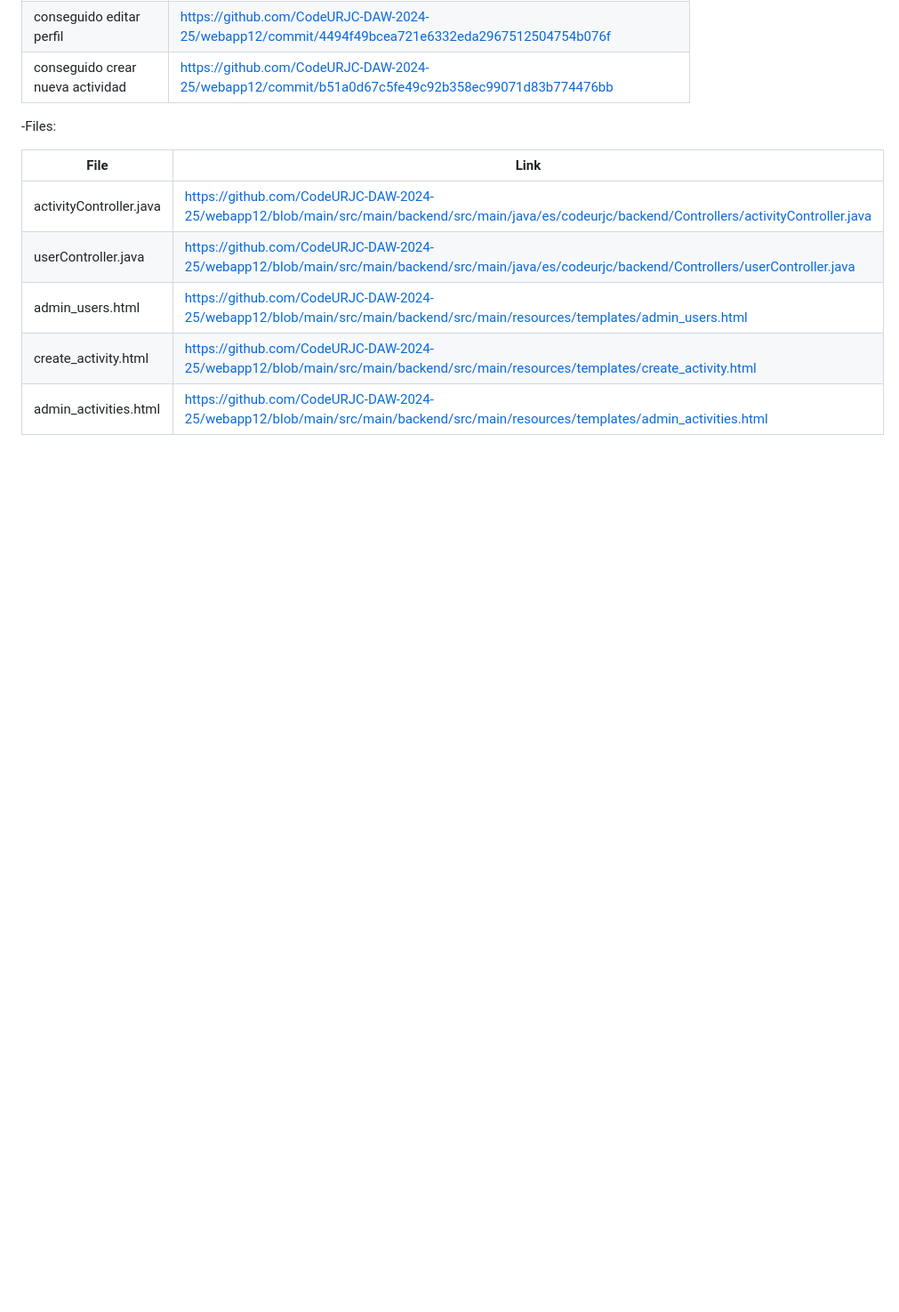
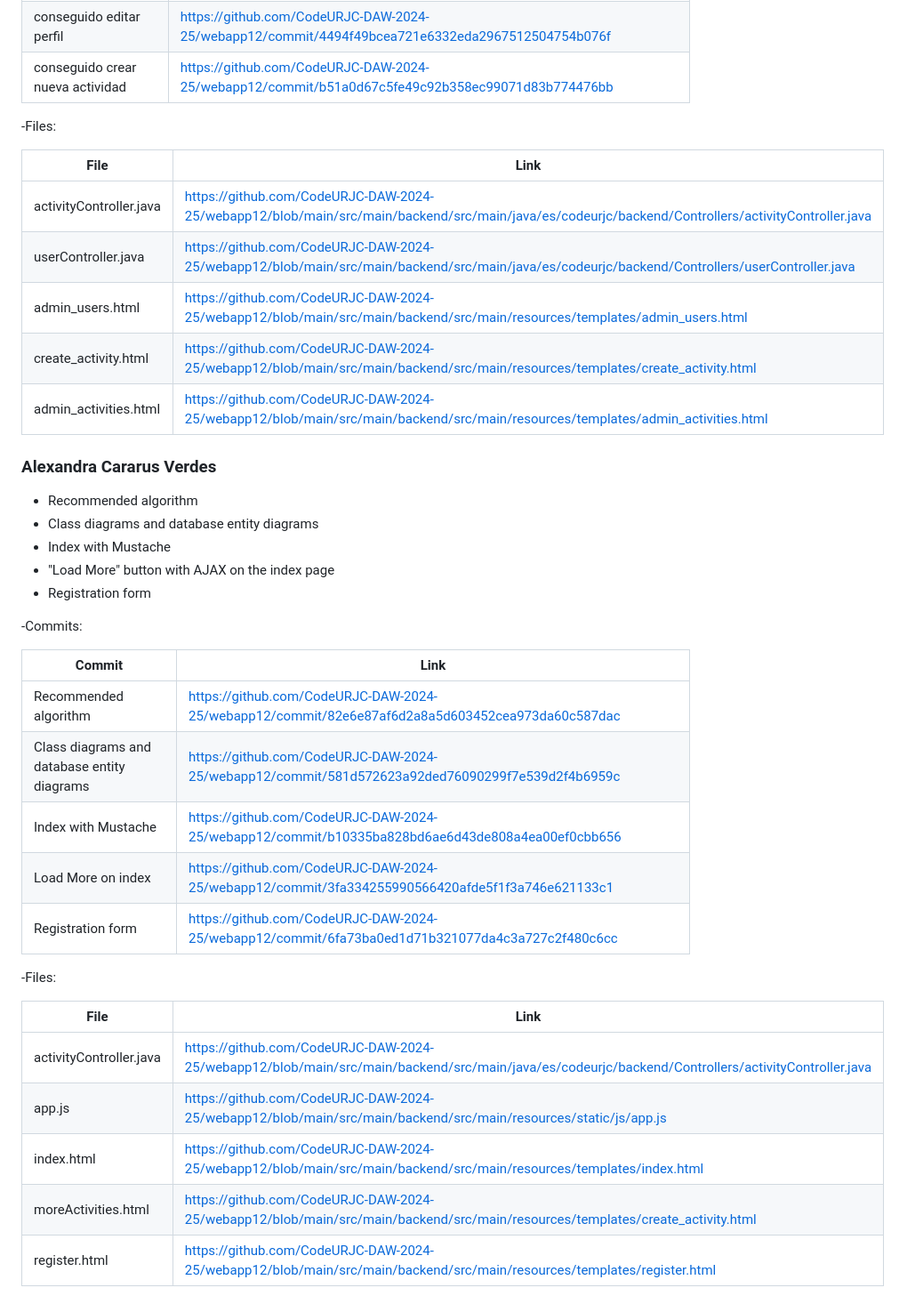
Before and after one commit to CodeURJC-DAW-2024-25/webapp12, a Markdown page: README.md, the part around the change. Shown: that part at 89% size. GitHub-like rendering; blank space fills up the shorter version.

```diff
--- a/README.md
+++ b/README.md
@@ -98,3 +98,30 @@ Pixel Paradise
 | admin_users.html  | https://github.com/CodeURJC-DAW-2024-25/webapp12/blob/main/src/main/backend/src/main/resources/templates/admin_users.html |
 | create_activity.html | https://github.com/CodeURJC-DAW-2024-25/webapp12/blob/main/src/main/backend/src/main/resources/templates/create_activity.html |
 | admin_activities.html |https://github.com/CodeURJC-DAW-2024-25/webapp12/blob/main/src/main/backend/src/main/resources/templates/admin_activities.html|
+
+### **Alexandra Cararus Verdes**
+- Recommended algorithm
+- Class diagrams and database entity diagrams
+- Index with Mustache
+- "Load More" button with AJAX on the index page
+- Registration form
+
+-Commits:
+
+| Commit   | Link   |
+|----------|------------|
+|Recommended algorithm | https://github.com/CodeURJC-DAW-2024-25/webapp12/commit/82e6e87af6d2a8a5d603452cea973da60c587dac |
+|Class diagrams and database entity diagrams | https://github.com/CodeURJC-DAW-2024-25/webapp12/commit/581d572623a92ded76090299f7e539d2f4b6959c|
+| Index with Mustache |https://github.com/CodeURJC-DAW-2024-25/webapp12/commit/b10335ba828bd6ae6d43de808a4ea00ef0cbb656 |
+| Load More on index |https://github.com/CodeURJC-DAW-2024-25/webapp12/commit/3fa334255990566420afde5f1f3a746e621133c1|
+|Registration form |https://github.com/CodeURJC-DAW-2024-25/webapp12/commit/6fa73ba0ed1d71b321077da4c3a727c2f480c6cc|
+
+-Files:
+
+| File   | Link   |
+|----------|------------|
+| activityController.java | https://github.com/CodeURJC-DAW-2024-25/webapp12/blob/main/src/main/backend/src/main/java/es/codeurjc/backend/Controllers/activityController.java |
+| app.js| https://github.com/CodeURJC-DAW-2024-25/webapp12/blob/main/src/main/backend/src/main/resources/static/js/app.js|
+| index.html | https://github.com/CodeURJC-DAW-2024-25/webapp12/blob/main/src/main/backend/src/main/resources/templates/index.html |
+| moreActivities.html | https://github.com/CodeURJC-DAW-2024-25/webapp12/blob/main/src/main/backend/src/main/resources/templates/create_activity.html |
+| register.html |https://github.com/CodeURJC-DAW-2024-25/webapp12/blob/main/src/main/backend/src/main/resources/templates/register.html|
```
